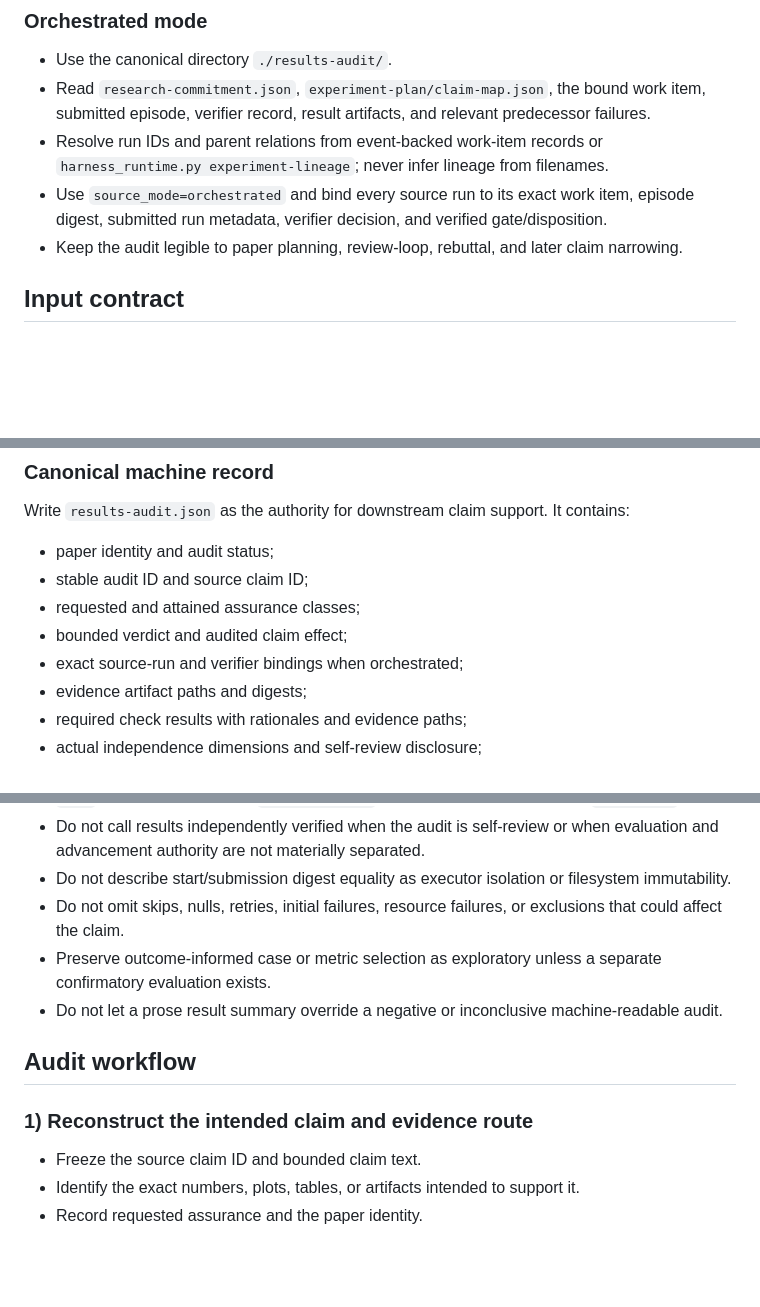
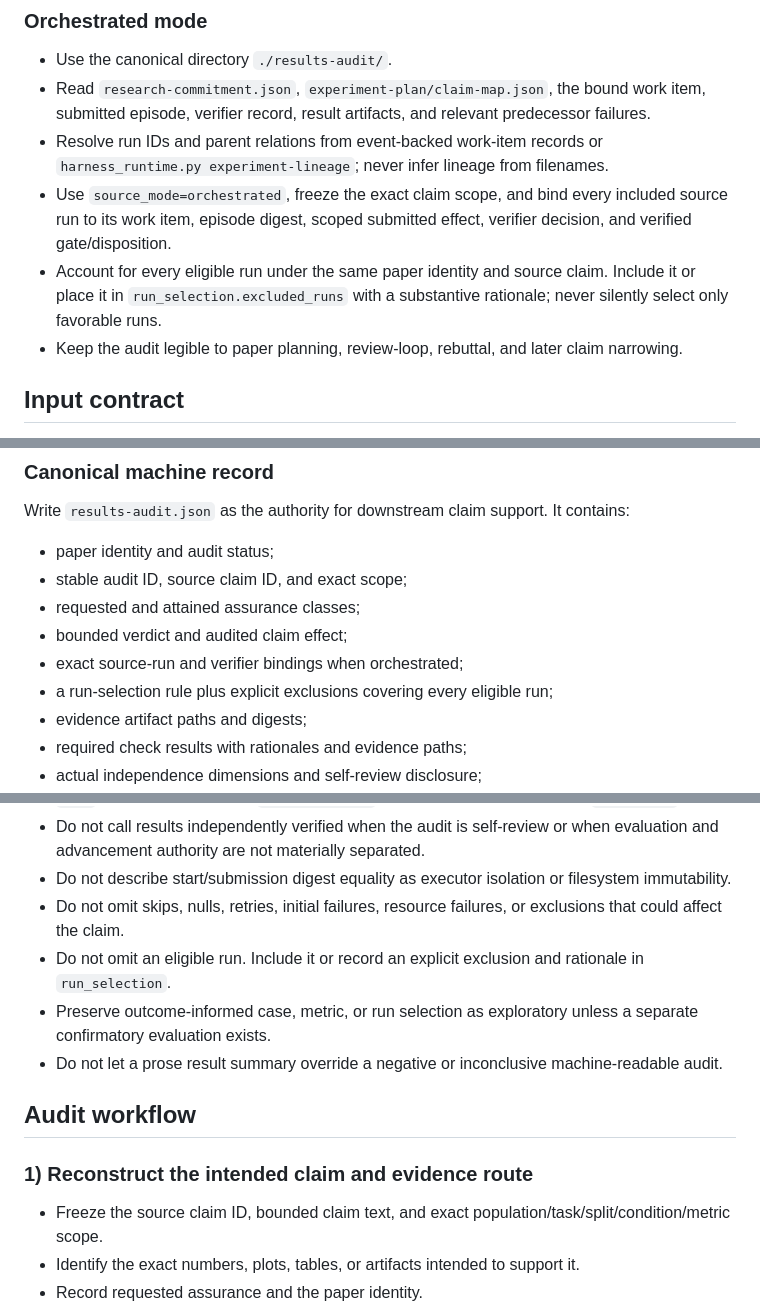
Before and after one commit to yananlong/codex-skills, a Markdown page: research/research-results-auditor/SKILL.md, 3 parts joined by grey strips. GitHub-like rendering; blank space fills up the shorter version.

Commit message:
Require complete run coverage in result audits

```diff
--- a/research/research-results-auditor/SKILL.md
+++ b/research/research-results-auditor/SKILL.md
@@ -30,7 +30,8 @@ description: Audit ML/statistics experiment outputs for validity, confounds, sta
 - Use the canonical directory `./results-audit/`.
 - Read `research-commitment.json`, `experiment-plan/claim-map.json`, the bound work item, submitted episode, verifier record, result artifacts, and relevant predecessor failures.
 - Resolve run IDs and parent relations from event-backed work-item records or `harness_runtime.py experiment-lineage`; never infer lineage from filenames.
-- Use `source_mode=orchestrated` and bind every source run to its exact work item, episode digest, submitted run metadata, verifier decision, and verified gate/disposition.
+- Use `source_mode=orchestrated`, freeze the exact claim scope, and bind every included source run to its work item, episode digest, scoped submitted effect, verifier decision, and verified gate/disposition.
+- Account for every eligible run under the same paper identity and source claim. Include it or place it in `run_selection.excluded_runs` with a substantive rationale; never silently select only favorable runs.
 - Keep the audit legible to paper planning, review-loop, rebuttal, and later claim narrowing.
 
 ## Input contract
@@ -56,10 +57,11 @@ Prefer:
 Write `results-audit.json` as the authority for downstream claim support. It contains:
 
 - paper identity and audit status;
-- stable audit ID and source claim ID;
+- stable audit ID, source claim ID, and exact scope;
 - requested and attained assurance classes;
 - bounded verdict and audited claim effect;
 - exact source-run and verifier bindings when orchestrated;
+- a run-selection rule plus explicit exclusions covering every eligible run;
 - evidence artifact paths and digests;
 - required check results with rationales and evidence paths;
 - actual independence dimensions and self-review disclosure;
@@ -97,14 +99,15 @@ The narrative may explain the audit but must not promote, soften, or replace the
 - Do not call results independently verified when the audit is self-review or when evaluation and advancement authority are not materially separated.
 - Do not describe start/submission digest equality as executor isolation or filesystem immutability.
 - Do not omit skips, nulls, retries, initial failures, resource failures, or exclusions that could affect the claim.
-- Preserve outcome-informed case or metric selection as exploratory unless a separate confirmatory evaluation exists.
+- Do not omit an eligible run. Include it or record an explicit exclusion and rationale in `run_selection`.
+- Preserve outcome-informed case, metric, or run selection as exploratory unless a separate confirmatory evaluation exists.
 - Do not let a prose result summary override a negative or inconclusive machine-readable audit.
 
 ## Audit workflow
 
 ### 1) Reconstruct the intended claim and evidence route
 
-- Freeze the source claim ID and bounded claim text.
+- Freeze the source claim ID, bounded claim text, and exact population/task/split/condition/metric scope.
 - Identify the exact numbers, plots, tables, or artifacts intended to support it.
 - Record requested assurance and the paper identity.
 - For orchestrated work, resolve work item, episode, run, block, gate, lineage parent, submitted claim effect, verifier decision, verified gate, and verified disposition.
```
Also changed, not shown: other parts of research/research-results-auditor/SKILL.md (+2 -1 lines).
